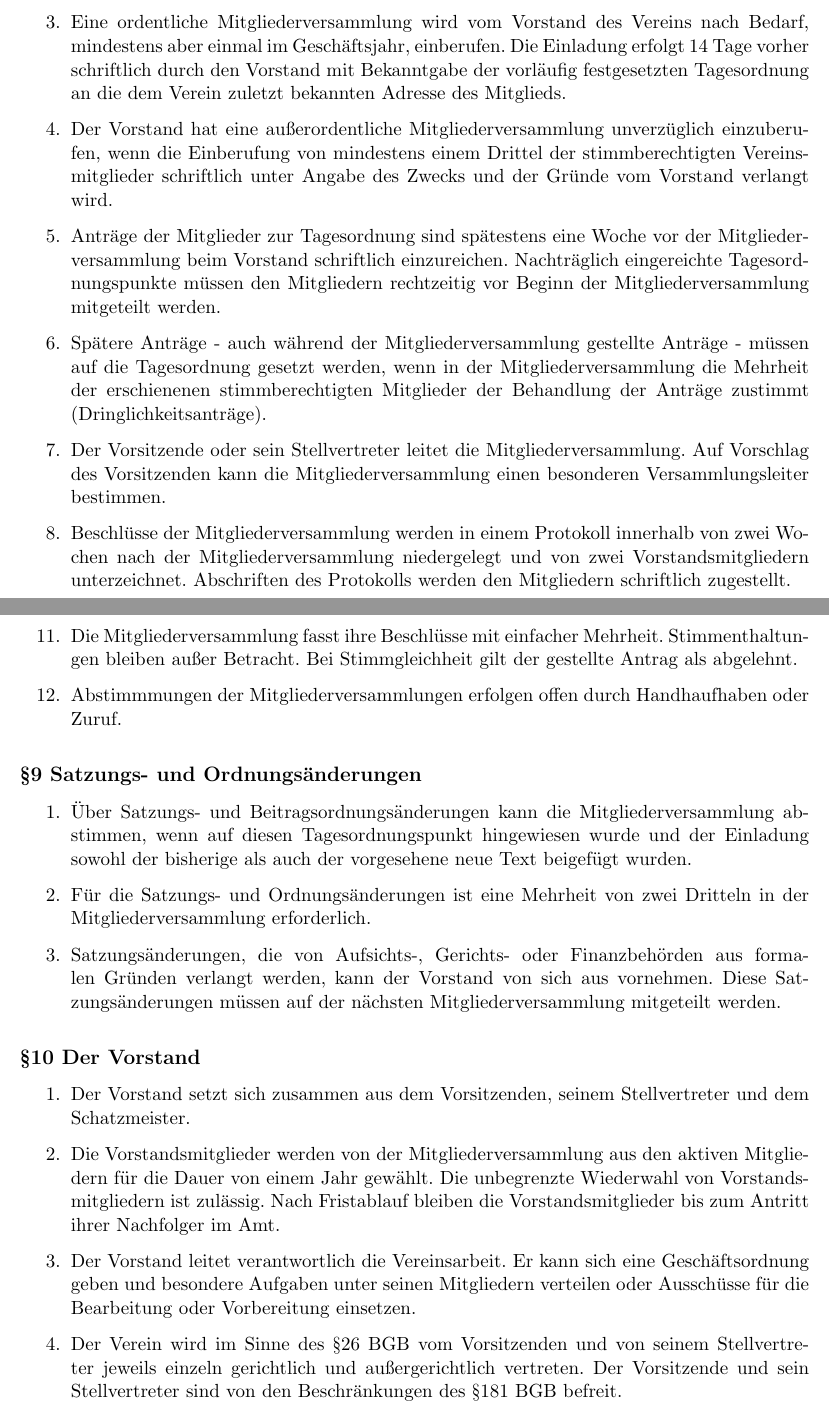
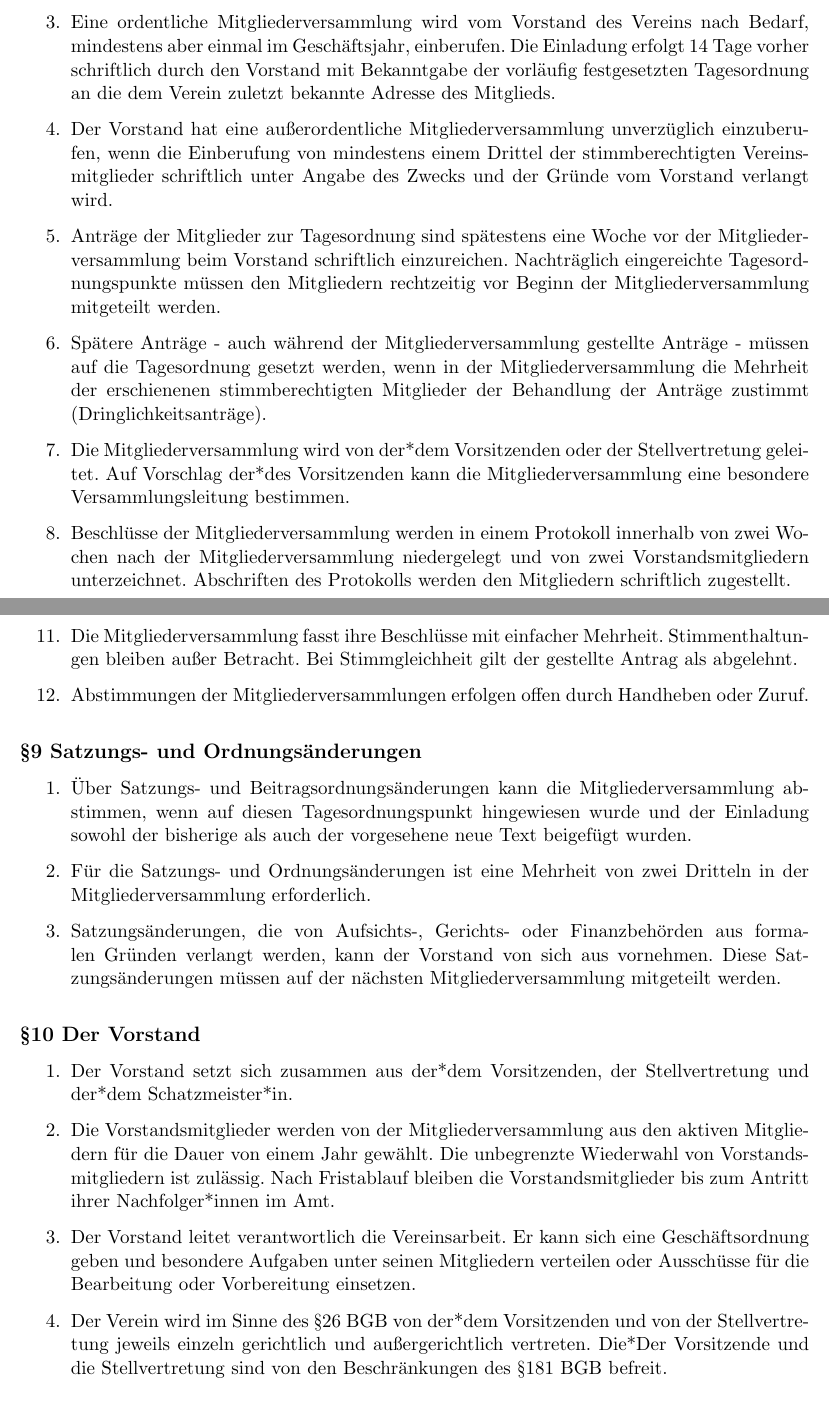
Before and after one commit to netz39/Ordnungen, a LaTeX document (Satzung.tex): two parts of pages 3 and 4 of 6, joined at a grey line, cut so that both start at the same text. Compiled offline with pdfLaTeX.

Commit message:
Satzung gender-neutral umformuliert

```diff
--- a/Satzung.tex
+++ b/Satzung.tex
@@ -213,17 +213,17 @@ Im Folgenden finden sich Satzungen und Ordnungen des Vereins Netz39 auf dem Stan
 	\begin{enumerate}
 		\item Die Mitgliederversammlung ist das oberste Beschlussorgan des Vereins. Ihr obliegen alle Entscheidungen, die nicht durch die Satzung oder die Beitrags- beziehungsweise Geschäftsordnung einem anderen Organ übertragen wurden.
 		\item Beschlüsse werden von der Mitgliederversammlung durch öffentliche Abstimmung getroffen. Auf Wunsch eines Mitglieds ist geheim abzustimmen.
-		\item Eine ordentliche Mitgliederversammlung wird vom Vorstand des Vereins nach Bedarf, mindestens aber einmal im Geschäftsjahr, einberufen. Die Einladung erfolgt 14 Tage vorher schriftlich durch den Vorstand mit Bekanntgabe der vorläufig festgesetzten Tagesordnung an die dem Verein zuletzt bekannten Adresse des Mitglieds.
+		\item Eine ordentliche Mitgliederversammlung wird vom Vorstand des Vereins nach Bedarf, mindestens aber einmal im Geschäftsjahr, einberufen. Die Einladung erfolgt 14 Tage vorher schriftlich durch den Vorstand mit Bekanntgabe der vorläufig festgesetzten Tagesordnung an die dem Verein zuletzt bekannte Adresse des Mitglieds.
 		\item Der Vorstand hat eine außerordentliche Mitgliederversammlung unverzüglich einzuberufen,
 		wenn die Einberufung von mindestens einem Drittel der stimmberechtigten Vereinsmitglieder schriftlich unter Angabe des Zwecks und der Gründe vom Vorstand verlangt wird.
 		\item Anträge der Mitglieder zur Tagesordnung sind spätestens eine Woche vor der Mitgliederversammlung beim Vorstand schriftlich einzureichen. Nachträglich eingereichte Tagesordnungspunkte müssen den Mitgliedern rechtzeitig vor Beginn der Mitgliederversammlung mitgeteilt werden.
 		\item Spätere Anträge - auch während der Mitgliederversammlung gestellte Anträge - müssen auf die Tagesordnung gesetzt werden, wenn in der Mitgliederversammlung die Mehrheit der erschienenen stimmberechtigten Mitglieder der Behandlung der Anträge zustimmt (Dringlichkeitsanträge).
-		\item Der Vorsitzende oder sein Stellvertreter leitet die Mitgliederversammlung. Auf Vorschlag des Vorsitzenden kann die Mitgliederversammlung einen besonderen Versammlungsleiter bestimmen.
+		\item Die Mitgliederversammlung wird von der*dem Vorsitzenden oder der Stellvertretung geleitet. Auf Vorschlag der*des Vorsitzenden kann die Mitgliederversammlung eine besondere Versammlungsleitung bestimmen.
 		\item Beschlüsse der Mitgliederversammlung werden in einem Protokoll innerhalb von zwei Wochen nach der Mitgliederversammlung niedergelegt und von zwei Vorstandsmitgliedern unterzeichnet. Abschriften des Protokolls werden den Mitgliedern schriftlich zugestellt.
 		\item Stimmberechtigt sind alle aktiven Mitglieder des Vereins. Jedes stimmberechtigte Mitglied hat genau eine Stimme, die nur persönlich ausgeübt werden darf.
 		\item Die Mitgliederversammlung ist beschlussfähig, wenn die Einladung ordnungsgemäß erfolgt ist und bei der Mitgliederversammlung mindestens 20\% der aktiven Mitglieder des Vereins, mindestens aber fünf aktive Mitglieder anwesend sind. Im Falle einer nicht beschlussfähigen Mitgliederversammlung ist durch den Vorstand innerhalb von zwei Wochen eine Mitgliederversammlung ordnungsgemäß einzuberufen, die in jedem Fall beschlussfähig ist. Dies muss in der Einladung explizit vermerkt sein.
 		\item Die Mitgliederversammlung fasst ihre Beschlüsse mit einfacher Mehrheit. Stimmenthaltungen bleiben außer Betracht. Bei Stimmgleichheit gilt der gestellte Antrag als abgelehnt.
-		\item Abstimmmungen der Mitgliederversammlungen erfolgen offen durch Handhaufhaben oder Zuruf.
+		\item Abstimmungen der Mitgliederversammlungen erfolgen offen durch Handheben oder Zuruf.
 	\end{enumerate}
 }
 
@@ -243,10 +243,10 @@ Im Folgenden finden sich Satzungen und Ordnungen des Vereins Netz39 auf dem Stan
 \textbf{§10 Der Vorstand}
 {\small
 	\begin{enumerate}
-		\item Der Vorstand setzt sich zusammen aus dem Vorsitzenden, seinem Stellvertreter und dem Schatzmeister.
-		\item Die Vorstandsmitglieder werden von der Mitgliederversammlung aus den aktiven Mitgliedern für die Dauer von einem Jahr gewählt. Die unbegrenzte Wiederwahl von Vorstandsmitgliedern ist zulässig. Nach Fristablauf bleiben die Vorstandsmitglieder bis zum Antritt ihrer Nachfolger im Amt.
+		\item Der Vorstand setzt sich zusammen aus der*dem Vorsitzenden, der Stellvertretung und der*dem Schatzmeister*in.
+		\item Die Vorstandsmitglieder werden von der Mitgliederversammlung aus den aktiven Mitgliedern für die Dauer von einem Jahr gewählt. Die unbegrenzte Wiederwahl von Vorstandsmitgliedern ist zulässig. Nach Fristablauf bleiben die Vorstandsmitglieder bis zum Antritt ihrer Nachfolger*innen im Amt.
 		\item Der Vorstand leitet verantwortlich die Vereinsarbeit. Er kann sich eine Geschäftsordnung geben und besondere Aufgaben unter seinen Mitgliedern verteilen oder Ausschüsse für die Bearbeitung oder Vorbereitung einsetzen.
-		\item Der Verein wird im Sinne des §26 BGB vom Vorsitzenden und von seinem Stellvertreter jeweils einzeln gerichtlich und außergerichtlich vertreten. Der Vorsitzende und sein Stellvertreter sind von den Beschränkungen des §181 BGB befreit.
+		\item Der Verein wird im Sinne des §26 BGB von der*dem Vorsitzenden und von der Stellvertretung jeweils einzeln gerichtlich und außergerichtlich vertreten. Die*Der Vorsitzende und die Stellvertretung sind von den Beschränkungen des §181 BGB befreit.
 		\begin{enumerate}[label=\arabic{enumi}\alph*.,leftmargin=0.0in]
 			\item Die folgenden Beschlüsse können nicht durch den Vorstand gefällt werden:\\
 			- Entscheidungen zur Kündigung oder Aufnahme eines Mietverhältnisses für die Räumlichkeiten des Vereins.\\\\
```
Also changed, not shown: Satzung.tex (15 more changed lines).
